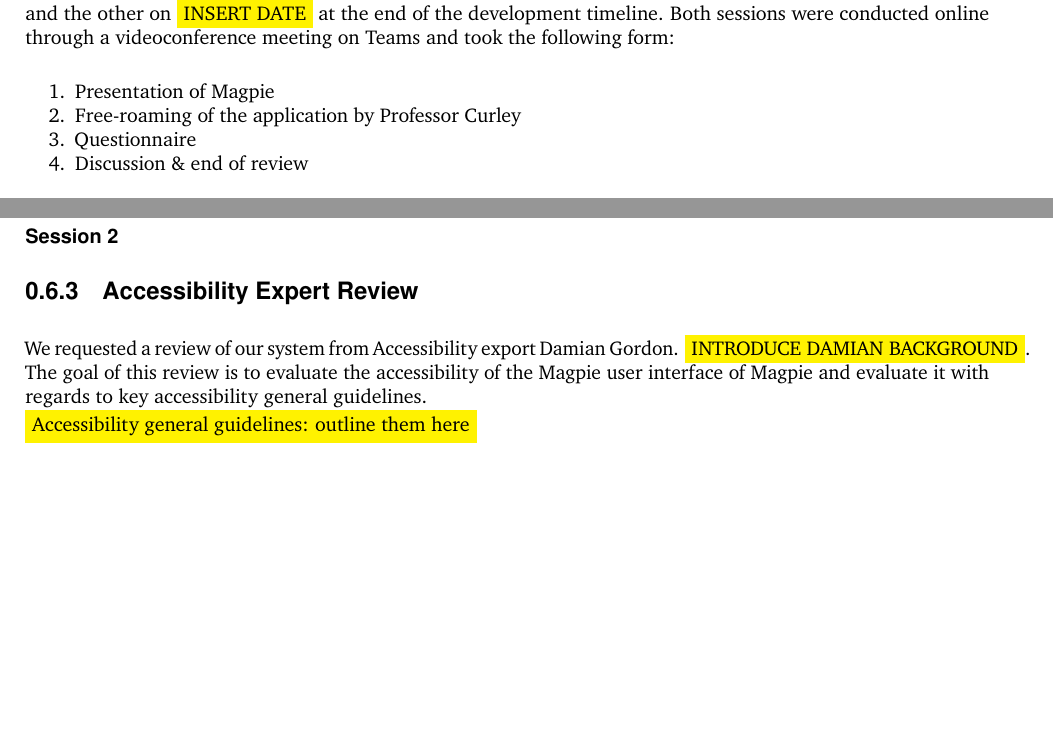
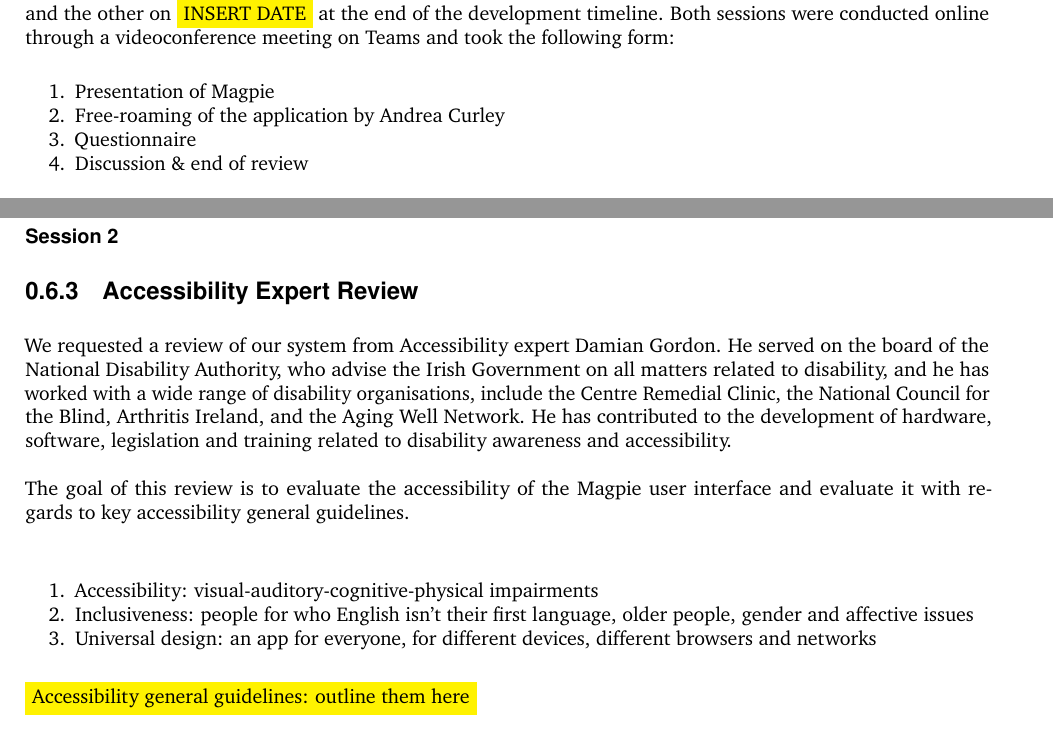
Before and after one commit to 2024-CMPU9010-GROUP-3/PROJECT, a LaTeX document (Documentation/final-report/main.tex, which reads Documentation/final-report/pages/evaluation/accessibility_review.tex, Documentation/final-report/pages/evaluation/ux_review.tex): two parts of pages 5 and 11 of 12, joined at a grey line, cut so that both start at the same text, the shorter picture padded with empty space. Compiled offline with pdfLaTeX.

Commit message:
Update accessb review
mooooooooooooore updates on content

```diff
--- a/Documentation/final-report/pages/evaluation/accessibility_review.tex
+++ b/Documentation/final-report/pages/evaluation/accessibility_review.tex
@@ -1,5 +1,10 @@
-We requested a review of our system from Accessibility export Damian Gordon. \fcolorbox{yellow}{yellow}{INTRODUCE DAMIAN BACKGROUND}.\\
-The goal of this review is to evaluate the accessibility of the Magpie user interface of Magpie and evaluate it with regards to key accessibility general guidelines.\\
+We requested a review of our system from Accessibility expert Damian Gordon. He served on the board of the National Disability Authority, who advise the Irish Government on all matters related to disability, and he has worked with a wide range of disability organisations, include the Centre Remedial Clinic, the National Council for the Blind, Arthritis Ireland, and the Aging Well Network. He has contributed to the development of hardware, software, legislation and training related to disability awareness and accessibility.\\\\
+The goal of this review is to evaluate the accessibility of the Magpie user interface and evaluate it with regards to key accessibility general guidelines.\\
+\begin{enumerate}
+    \item Accessibility: visual-auditory-cognitive-physical impairments
+    \item Inclusiveness: people for who English isn't their first language, older people, gender and affective issues
+    \item Universal design: an app for everyone, for different devices, different browsers and networks
+\end{enumerate}
 \fcolorbox{yellow}{yellow}{Accessibility general guidelines: outline them here} \\ \\
 One session was conducted on November 21st during the usability testing phase of Magpie. The session was conducted online through videoconference meeting on Teams and took the following format:
 \begin{enumerate}
--- a/Documentation/final-report/pages/evaluation/ux_review.tex
+++ b/Documentation/final-report/pages/evaluation/ux_review.tex
@@ -5,7 +5,7 @@
 Two session were conducted: one on November 13 after the publication of our first minimum viable product, and the other on \fcolorbox{yellow}{yellow}{INSERT DATE} at the end of the development timeline. Both sessions were conducted online through a videoconference meeting on Teams and took the following form:
 \begin{enumerate}
   \item Presentation of Magpie
-    \item Free-roaming of the application by Professor Curley
+  \item Free-roaming of the application by Andrea Curley
   \item Questionnaire
   \item Discussion \& end of review
 \end{enumerate}
```
Also changed, not shown: 1 other file. Lines whose indentation alone changed are shown as unchanged.
